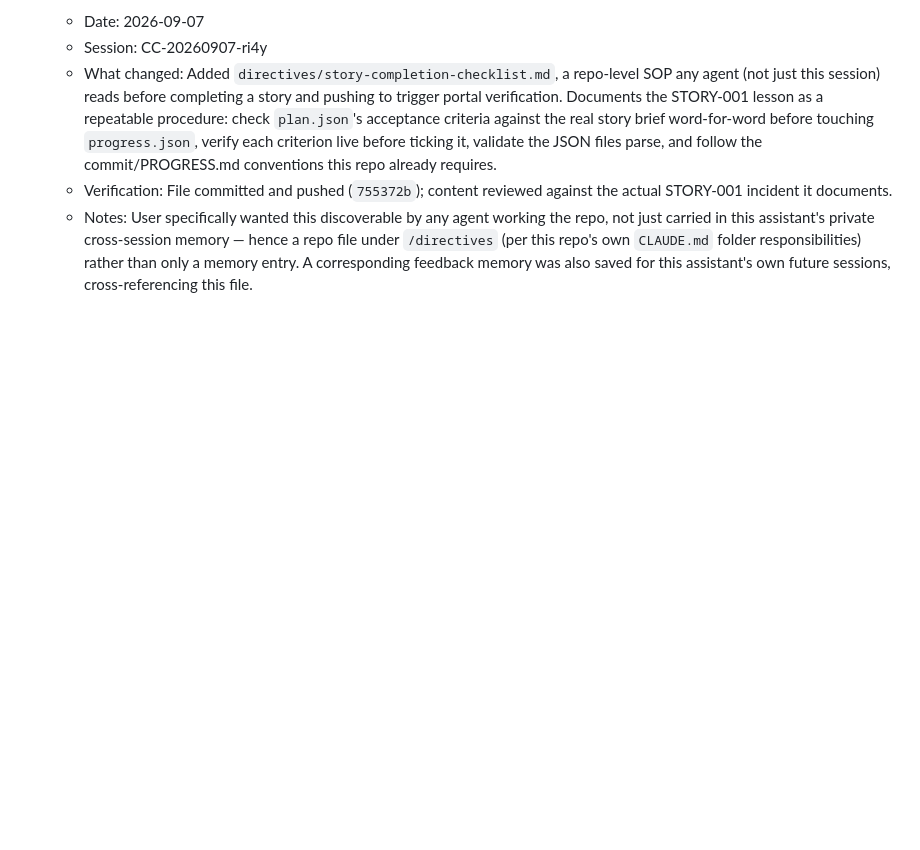
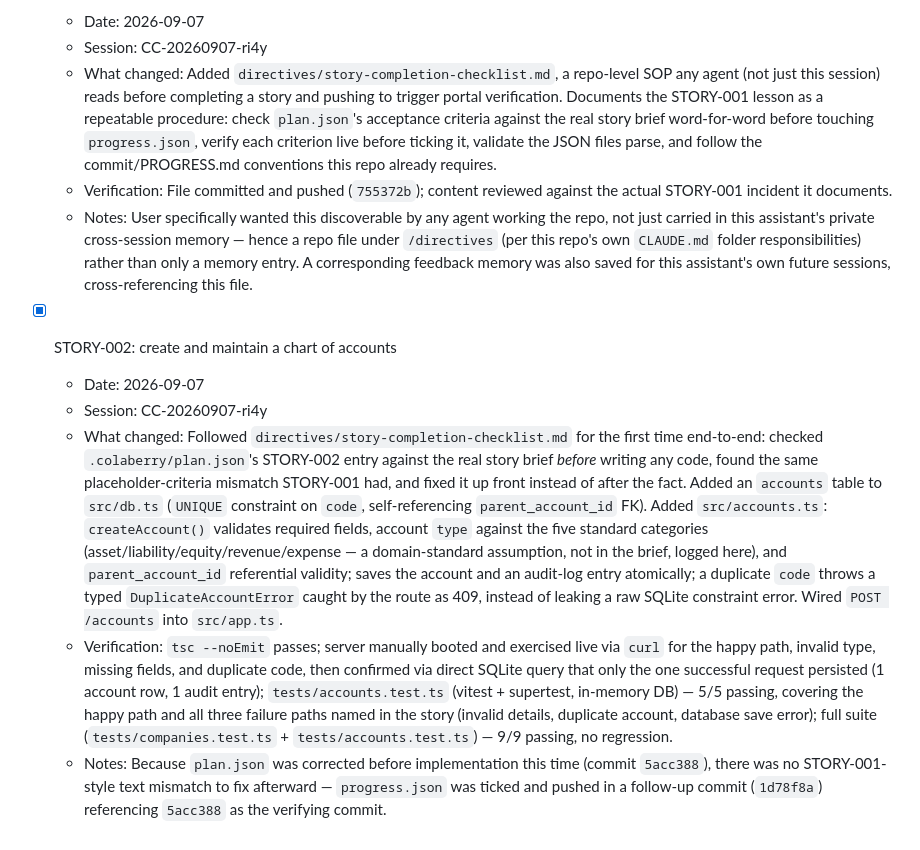
Before and after one commit to baidhani/Ledgerly-Smart-Accounting, a Markdown page: PROGRESS.md, the part around the change. GitHub-like rendering; blank space fills up the shorter version.

Commit message:
PROGRESS.md: log STORY-002 chart of accounts build
Story: STORY-002

```diff
--- a/PROGRESS.md
+++ b/PROGRESS.md
@@ -34,3 +34,10 @@
   - What changed: Added `directives/story-completion-checklist.md`, a repo-level SOP any agent (not just this session) reads before completing a story and pushing to trigger portal verification. Documents the STORY-001 lesson as a repeatable procedure: check `plan.json`'s acceptance criteria against the real story brief word-for-word before touching `progress.json`, verify each criterion live before ticking it, validate the JSON files parse, and follow the commit/PROGRESS.md conventions this repo already requires.
   - Verification: File committed and pushed (`755372b`); content reviewed against the actual STORY-001 incident it documents.
   - Notes: User specifically wanted this discoverable by any agent working the repo, not just carried in this assistant's private cross-session memory — hence a repo file under `/directives` (per this repo's own `CLAUDE.md` folder responsibilities) rather than only a memory entry. A corresponding feedback memory was also saved for this assistant's own future sessions, cross-referencing this file.
+
+- [x] STORY-002: create and maintain a chart of accounts
+  - Date: 2026-09-07
+  - Session: CC-20260907-ri4y
+  - What changed: Followed `directives/story-completion-checklist.md` for the first time end-to-end: checked `.colaberry/plan.json`'s STORY-002 entry against the real story brief *before* writing any code, found the same placeholder-criteria mismatch STORY-001 had, and fixed it up front instead of after the fact. Added an `accounts` table to `src/db.ts` (`UNIQUE` constraint on `code`, self-referencing `parent_account_id` FK). Added `src/accounts.ts`: `createAccount()` validates required fields, account `type` against the five standard categories (asset/liability/equity/revenue/expense — a domain-standard assumption, not in the brief, logged here), and `parent_account_id` referential validity; saves the account and an audit-log entry atomically; a duplicate `code` throws a typed `DuplicateAccountError` caught by the route as 409, instead of leaking a raw SQLite constraint error. Wired `POST /accounts` into `src/app.ts`.
+  - Verification: `tsc --noEmit` passes; server manually booted and exercised live via `curl` for the happy path, invalid type, missing fields, and duplicate code, then confirmed via direct SQLite query that only the one successful request persisted (1 account row, 1 audit entry); `tests/accounts.test.ts` (vitest + supertest, in-memory DB) — 5/5 passing, covering the happy path and all three failure paths named in the story (invalid details, duplicate account, database save error); full suite (`tests/companies.test.ts` + `tests/accounts.test.ts`) — 9/9 passing, no regression.
+  - Notes: Because `plan.json` was corrected before implementation this time (commit `5acc388`), there was no STORY-001-style text mismatch to fix afterward — `progress.json` was ticked and pushed in a follow-up commit (`1d78f8a`) referencing `5acc388` as the verifying commit.
```
